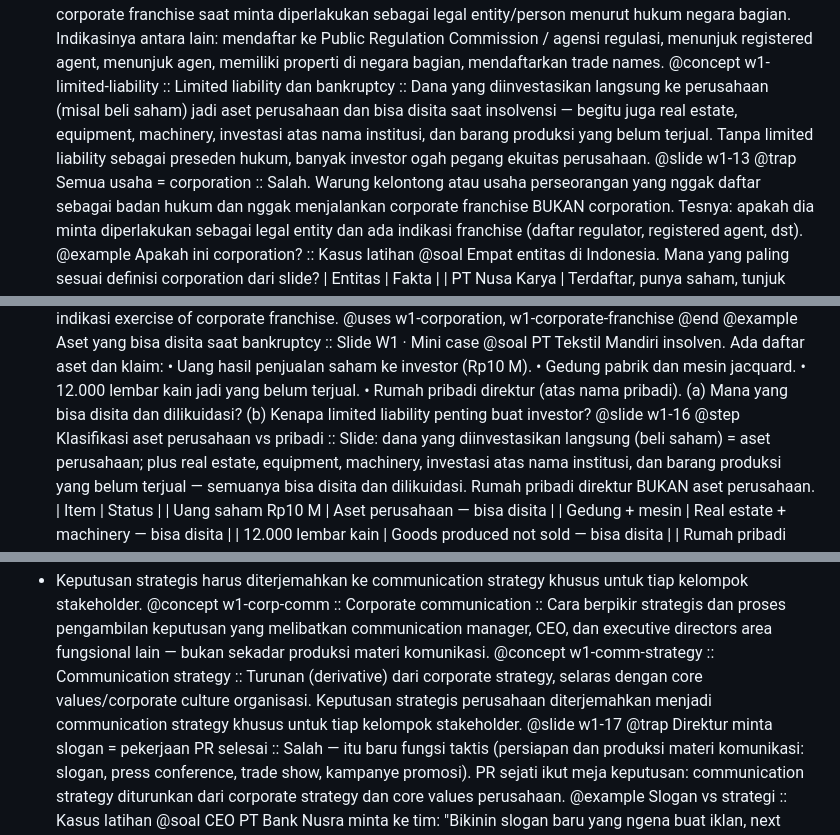
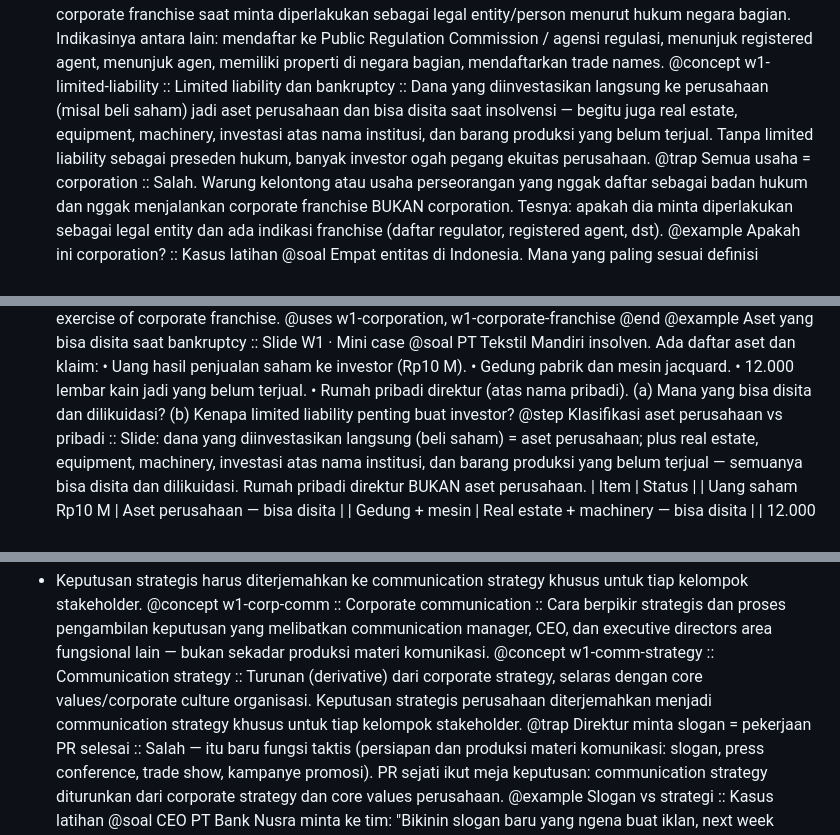
Before and after one commit to MelvernMogens/pr-prep, a Markdown page: content/w1.md, 3 parts joined by grey strips. Rendered like a GitHub page.

```diff
--- a/content/w1.md
+++ b/content/w1.md
@@ -126,7 +122,6 @@ ARUNIKA, brand fashion lokal, kena isu "bahan cepat rusak" di media sosial. Mana
 @concept w1-corporation :: Corporation :: Badan yang mencakup corporations, joint stock companies, real estate trusts (Real Estate Trust Act), financial corporations, bank, dan asosiasi bisnis lain — termasuk LLC dan partnership yang dikenai pajak sebagai corporation menurut Internal Revenue Code.
 @concept w1-corporate-franchise :: Corporate franchise :: Corporation menjalankan corporate franchise saat minta diperlakukan sebagai legal entity/person menurut hukum negara bagian. Indikasinya antara lain: mendaftar ke Public Regulation Commission / agensi regulasi, menunjuk registered agent, menunjuk agen, memiliki properti di negara bagian, mendaftarkan trade names.
 @concept w1-limited-liability :: Limited liability dan bankruptcy :: Dana yang diinvestasikan langsung ke perusahaan (misal beli saham) jadi aset perusahaan dan bisa disita saat insolvensi — begitu juga real estate, equipment, machinery, investasi atas nama institusi, dan barang produksi yang belum terjual. Tanpa limited liability sebagai preseden hukum, banyak investor ogah pegang ekuitas perusahaan.
-@slide w1-13
 @trap Semua usaha = corporation :: Salah. Warung kelontong atau usaha perseorangan yang nggak daftar sebagai badan hukum dan nggak menjalankan corporate franchise BUKAN corporation. Tesnya: apakah dia minta diperlakukan sebagai legal entity dan ada indikasi franchise (daftar regulator, registered agent, dst).
 @example Apakah ini corporation? :: Kasus latihan
 @soal
@@ -158,7 +153,6 @@ PT Tekstil Mandiri insolven. Ada daftar aset dan klaim:
 • Rumah pribadi direktur (atas nama pribadi).
 (a) Mana yang bisa disita dan dilikuidasi?
 (b) Kenapa limited liability penting buat investor?
-@slide w1-16
 @step Klasifikasi aset perusahaan vs pribadi :: Slide: dana yang diinvestasikan langsung (beli saham) = aset perusahaan; plus real estate, equipment, machinery, investasi atas nama institusi, dan barang produksi yang belum terjual — semuanya bisa disita dan dilikuidasi. Rumah pribadi direktur BUKAN aset perusahaan.
 | Item | Status |
 | Uang saham Rp10 M | Aset perusahaan — bisa disita |
@@ -182,7 +176,6 @@ PT Tekstil Mandiri insolven. Ada daftar aset dan klaim:
 - Keputusan strategis harus diterjemahkan ke communication strategy khusus untuk tiap kelompok stakeholder.
 @concept w1-corp-comm :: Corporate communication :: Cara berpikir strategis dan proses pengambilan keputusan yang melibatkan communication manager, CEO, dan executive directors area fungsional lain — bukan sekadar produksi materi komunikasi.
 @concept w1-comm-strategy :: Communication strategy :: Turunan (derivative) dari corporate strategy, selaras dengan core values/corporate culture organisasi. Keputusan strategis perusahaan diterjemahkan menjadi communication strategy khusus untuk tiap kelompok stakeholder.
-@slide w1-17
 @trap Direktur minta slogan = pekerjaan PR selesai :: Salah — itu baru fungsi taktis (persiapan dan produksi materi komunikasi: slogan, press conference, trade show, kampanye promosi). PR sejati ikut meja keputusan: communication strategy diturunkan dari corporate strategy dan core values perusahaan.
 @example Slogan vs strategi :: Kasus latihan
 @soal
```
Also changed, not shown: other parts of content/w1.md (+0 -5 lines).
